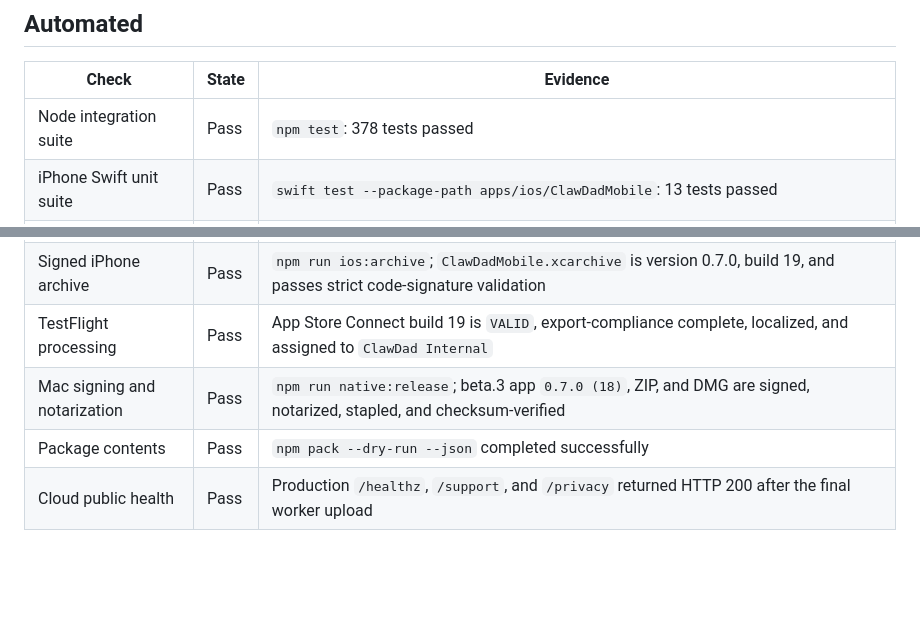
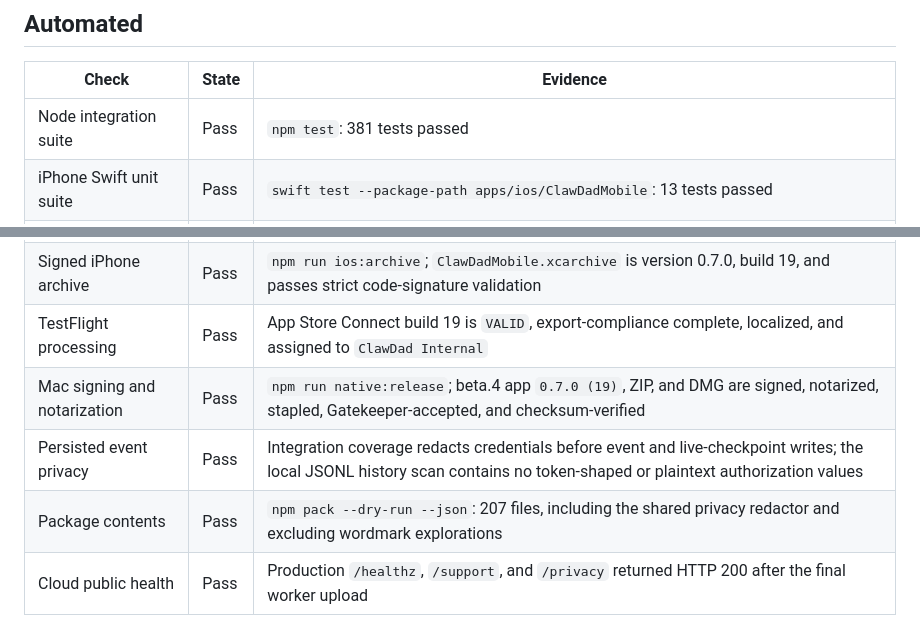
Before and after one commit to SproutSeeds/clawdad, a Markdown page: docs/reliability-certification.md, 2 parts joined by grey strips. Rendered like a GitHub page; blank space fills up the shorter version.

Commit message:
Record beta 4 release verification

```diff
--- a/docs/reliability-certification.md
+++ b/docs/reliability-certification.md
@@ -15,15 +15,16 @@ paths. Service-health fields are allow-listed so project paths are excluded.
 
 | Check | State | Evidence |
 | --- | --- | --- |
-| Node integration suite | Pass | `npm test`: 378 tests passed |
+| Node integration suite | Pass | `npm test`: 381 tests passed |
 | iPhone Swift unit suite | Pass | `swift test --package-path apps/ios/ClawDadMobile`: 13 tests passed |
 | Mac Swift unit suite | Pass | `swift test --package-path native/macos`: 8 tests passed |
 | Simulator build | Pass | `npm run ios:build` completed for the final build-19 source |
 | Certification snapshot | Pass | `npm run certify:snapshot` writes a mode-`0600`, path-free artifact and fails readiness closed when published, installed, or connected-device versions differ |
 | Signed iPhone archive | Pass | `npm run ios:archive`; `ClawDadMobile.xcarchive` is version 0.7.0, build 19, and passes strict code-signature validation |
 | TestFlight processing | Pass | App Store Connect build 19 is `VALID`, export-compliance complete, localized, and assigned to `ClawDad Internal` |
-| Mac signing and notarization | Pass | `npm run native:release`; beta.3 app `0.7.0 (18)`, ZIP, and DMG are signed, notarized, stapled, and checksum-verified |
-| Package contents | Pass | `npm pack --dry-run --json` completed successfully |
+| Mac signing and notarization | Pass | `npm run native:release`; beta.4 app `0.7.0 (19)`, ZIP, and DMG are signed, notarized, stapled, Gatekeeper-accepted, and checksum-verified |
+| Persisted event privacy | Pass | Integration coverage redacts credentials before event and live-checkpoint writes; the local JSONL history scan contains no token-shaped or plaintext authorization values |
+| Package contents | Pass | `npm pack --dry-run --json`: 207 files, including the shared privacy redactor and excluding wordmark explorations |
 | Cloud public health | Pass | Production `/healthz`, `/support`, and `/privacy` returned HTTP 200 after the final worker upload |
 
 ## Physical iPhone And Mac
```
